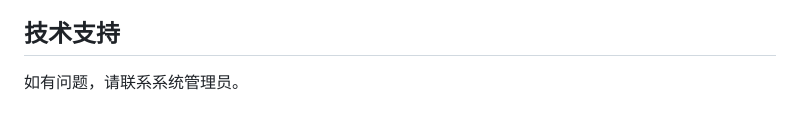
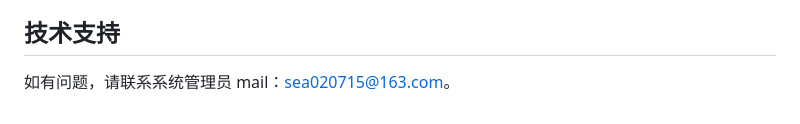
Before and after one commit to Nacl3004/it-ticket-system, a Markdown page: Excel导入用户说明.md, the part around the change. GitHub-like rendering.

Commit message:
Update support contact information in documentation

```diff
--- a/Excel导入用户说明.md
+++ b/Excel导入用户说明.md
@@ -82,4 +82,4 @@
 
 ## 技术支持
 
-如有问题，请联系系统管理员。
+如有问题，请联系系统管理员 mail：sea020715@163.com。
```
